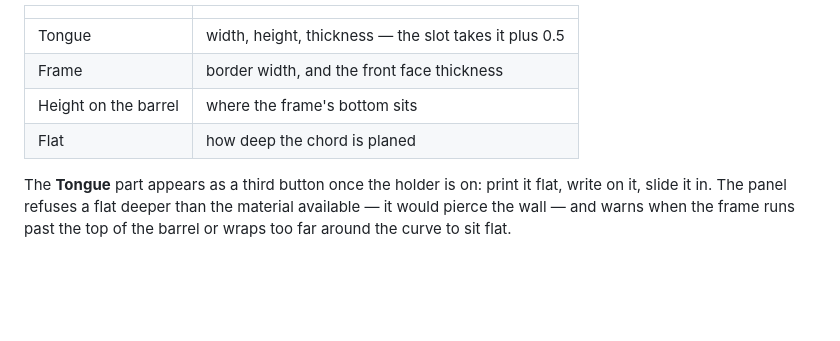
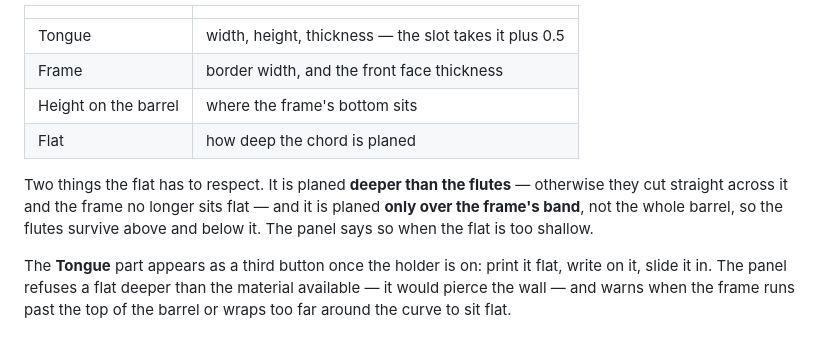
Before and after one commit to timiliris/esp32-box, a Markdown page: docs/Bottle-Builder.md, the part around the change. Drawn GitHub-style; blank space fills up the shorter version.

```diff
--- a/docs/Bottle-Builder.md
+++ b/docs/Bottle-Builder.md
@@ -51,6 +51,12 @@ supported sides. No supports anywhere.
 | Height on the barrel | where the frame's bottom sits |
 | Flat | how deep the chord is planed |
 
+Two things the flat has to respect. It is planed **deeper than the
+flutes** — otherwise they cut straight across it and the frame no
+longer sits flat — and it is planed **only over the frame's band**,
+not the whole barrel, so the flutes survive above and below it. The
+panel says so when the flat is too shallow.
+
 The **Tongue** part appears as a third button once the holder is on:
 print it flat, write on it, slide it in. The panel refuses a flat
 deeper than the material available — it would pierce the wall — and
```
Also changed, not shown: preview/bouteille-etiquette.png (added), 2 other files.
